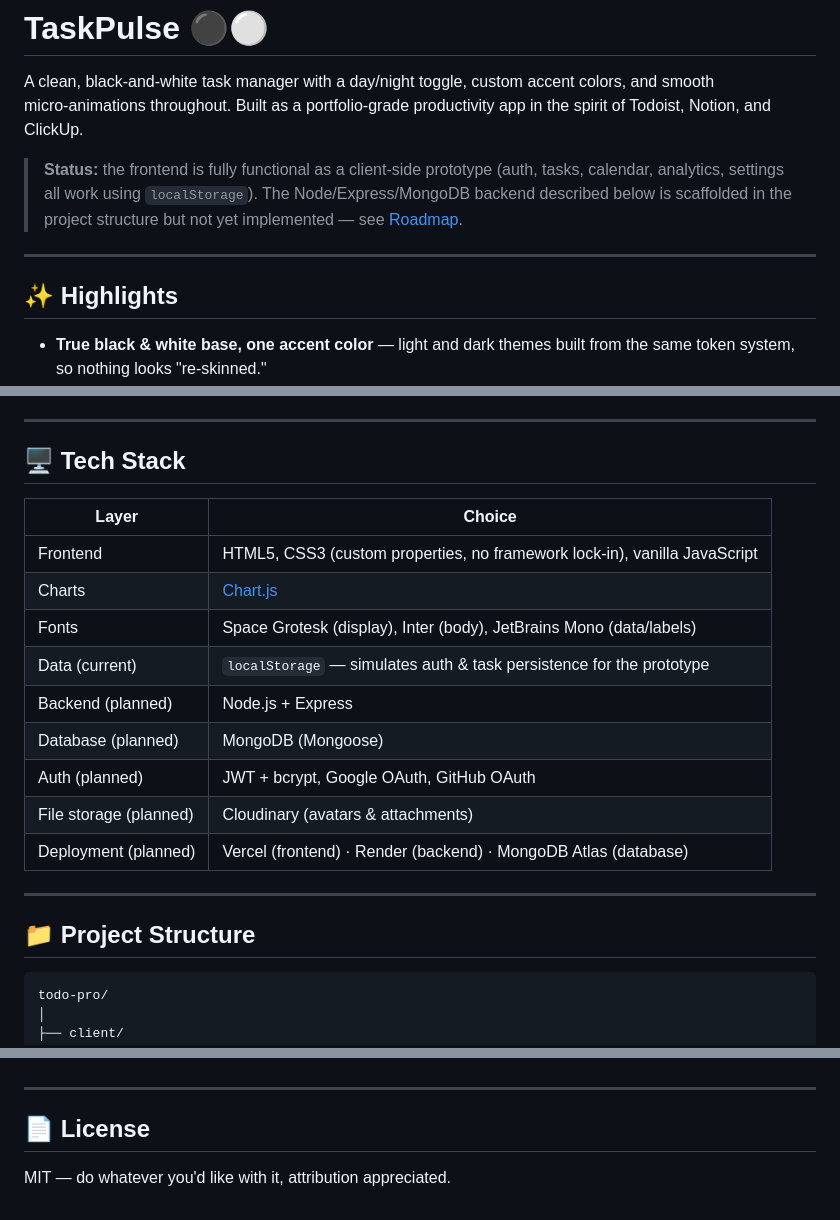
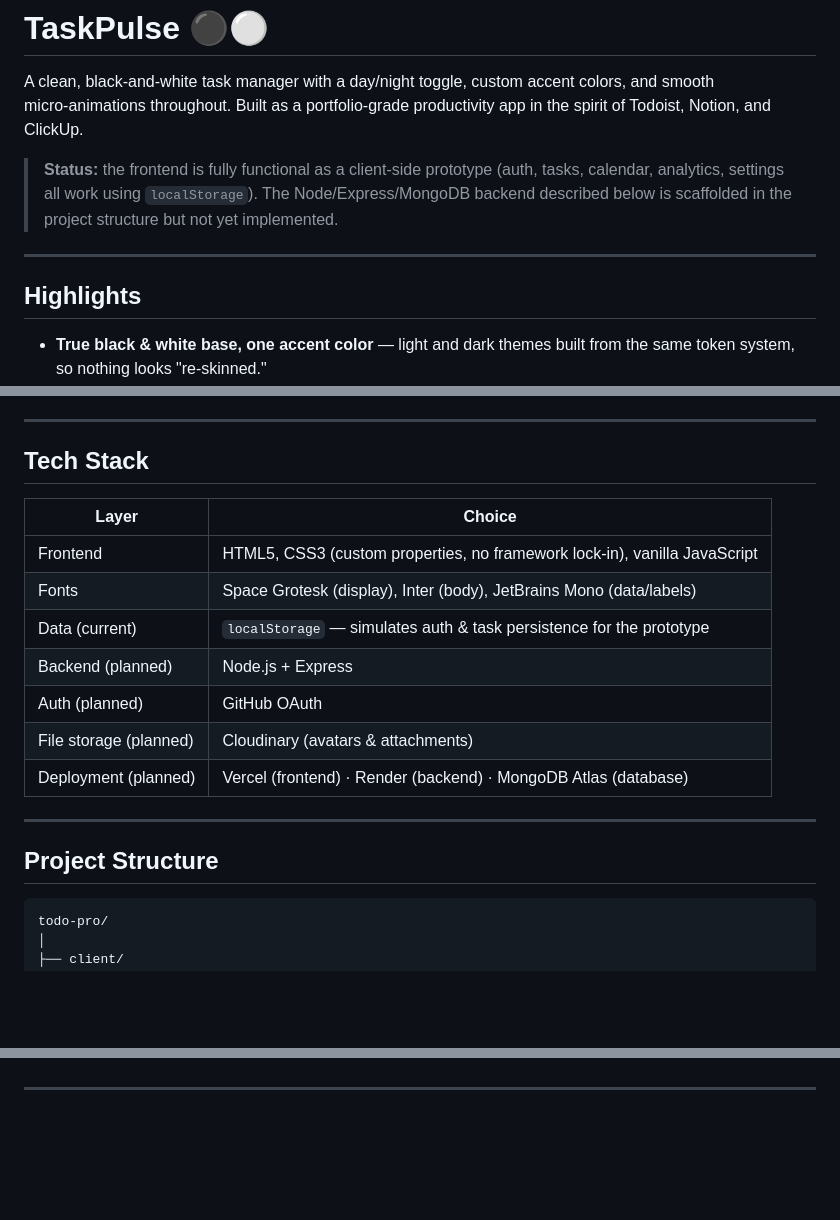
Before and after one commit to nabajitbiswas-505/To-Do, a Markdown page: README.md, 3 parts joined by grey strips. GitHub-like rendering; blank space fills up the shorter version.

````diff
--- a/README.md
+++ b/README.md
@@ -2,11 +2,11 @@
 
 A clean, black‑and‑white task manager with a day/night toggle, custom accent colors, and smooth micro‑animations throughout. Built as a portfolio‑grade productivity app in the spirit of Todoist, Notion, and ClickUp.
 
-> **Status:** the frontend is fully functional as a client‑side prototype (auth, tasks, calendar, analytics, settings all work using `localStorage`). The Node/Express/MongoDB backend described below is scaffolded in the project structure but not yet implemented — see [Roadmap](#-roadmap).
+> **Status:** the frontend is fully functional as a client‑side prototype (auth, tasks, calendar, analytics, settings all work using `localStorage`). The Node/Express/MongoDB backend described below is scaffolded in the project structure but not yet implemented.
 
 ---
 
-## ✨ Highlights
+## Highlights
 
 - **True black & white base, one accent color** — light and dark themes built from the same token system, so nothing looks "re-skinned."
 - **Day/Night toggle** with no flash-of-wrong-theme on load, plus 4 selectable accent colors (amber, violet, teal, rose).
@@ -21,23 +21,21 @@ A clean, black‑and‑white task manager with a day/night toggle, custom accent
 
 ---
 
-## 🖥️ Tech Stack
+## Tech Stack
 
 | Layer | Choice |
 |---|---|
 | Frontend | HTML5, CSS3 (custom properties, no framework lock-in), vanilla JavaScript |
-| Charts | [Chart.js](https://www.chartjs.org/) |
 | Fonts | Space Grotesk (display), Inter (body), JetBrains Mono (data/labels) |
 | Data (current) | `localStorage` — simulates auth & task persistence for the prototype |
 | Backend (planned) | Node.js + Express |
-| Database (planned) | MongoDB (Mongoose) |
-| Auth (planned) | JWT + bcrypt, Google OAuth, GitHub OAuth |
+| Auth (planned) | GitHub OAuth |
 | File storage (planned) | Cloudinary (avatars & attachments) |
 | Deployment (planned) | Vercel (frontend) · Render (backend) · MongoDB Atlas (database) |
 
 ---
 
-## 📁 Project Structure
+## Project Structure
 
 ```
 todo-pro/
@@ -132,7 +130,3 @@ The spec this project is based on calls for a full-stack app. Not yet built:
 - [ ] Help & Support, Privacy Policy, Terms & Conditions pages
 
 ---
-
-## 📄 License
-
-MIT — do whatever you'd like with it, attribution appreciated.
````
Also changed, not shown: other parts of README.md (+3 -3 lines).
